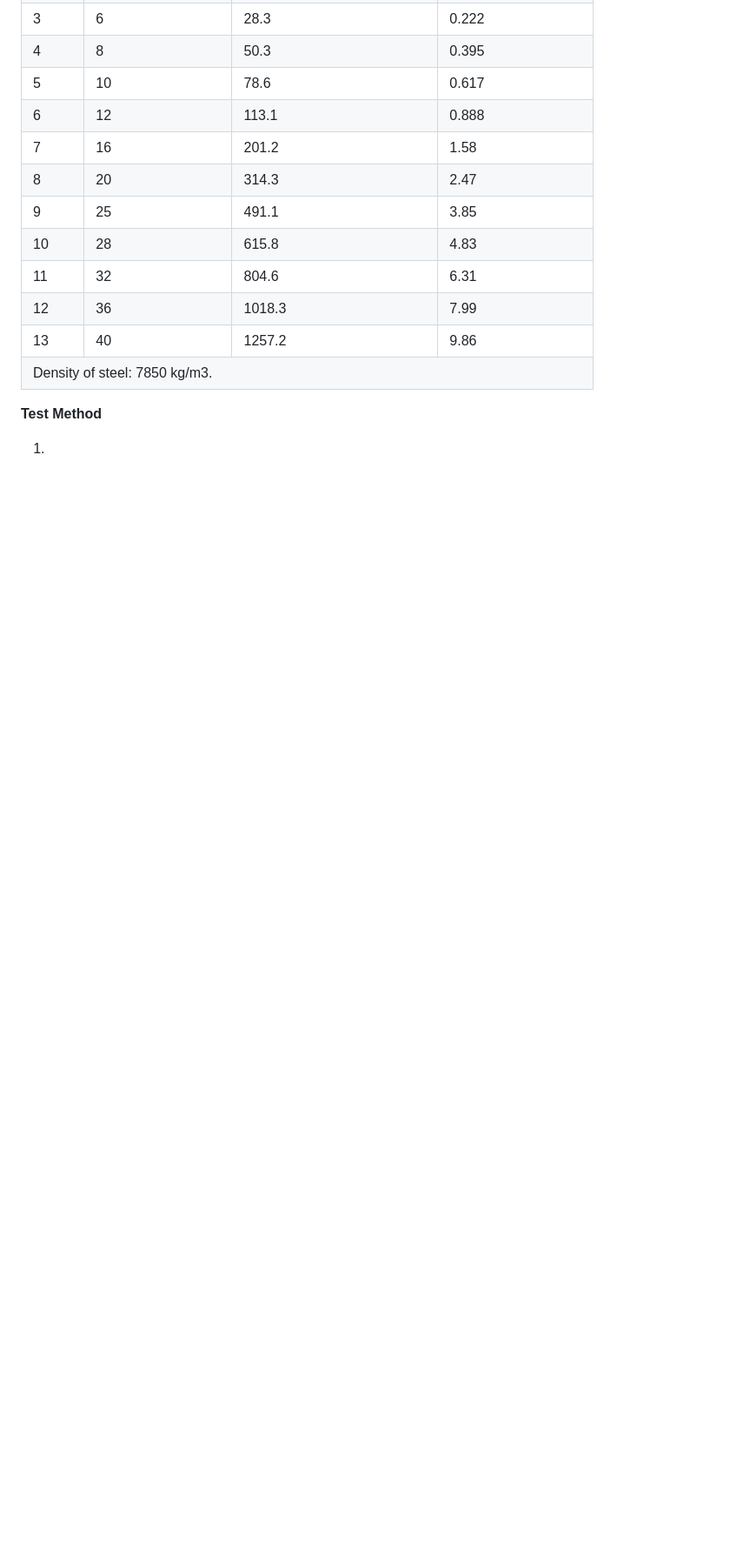
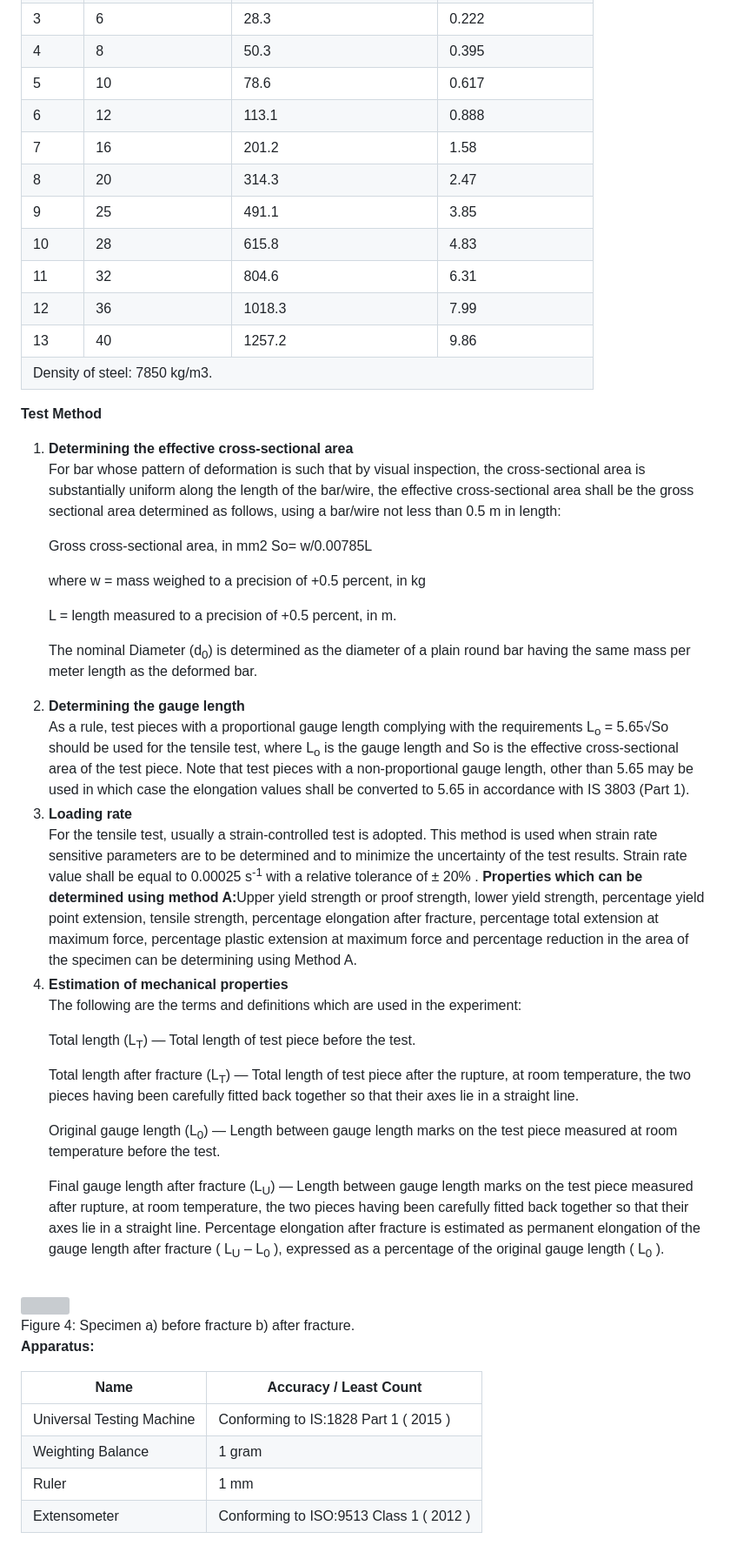
Before and after one commit to virtual-labs/exp-tensile-test-iitd, a Markdown page: experiment/theory.md, the part around one of its changes. Shown at 87% size. GitHub-like rendering; blank space fills up the shorter version; grey boxes are pictures that could not be loaded.

```diff
--- a/experiment/theory.md
+++ b/experiment/theory.md
@@ -203,9 +203,61 @@ Table 2: Nominal size and nominal mass of the reinforcement bars.
 
 <strong>Test Method</strong>
 <ol>
-<li><strong></strong></li>
-<li><strong></strong></li>
-<li><strong></strong></li>
-<li><strong></strong></li>
+<li><strong>Determining the effective cross-sectional area</strong><br>
+  For bar whose pattern of deformation is such that by visual inspection, the cross-sectional area is substantially uniform along the length of the bar/wire, the effective cross-sectional area shall be the gross sectional area determined as follows, using a bar/wire not less than 0.5 m in length:
+
+Gross cross-sectional area, in mm2 So= w/0.00785L
+
+where w = mass weighed to a precision of +0.5 percent, in kg
+
+L = length measured to a precision of +0.5 percent, in m.
+
+  The nominal Diameter (d<sub>0</sub>) is determined as the diameter of a plain round bar having the same mass per meter length as the deformed bar.</li>
+<li><strong>Determining the gauge length</strong><br>As a rule, test pieces with a proportional gauge length complying with the requirements L<sub>o</sub> = 5.65√So should be used for the tensile test, where L<sub>o</sub> is the gauge length and So is the effective cross-sectional area of the test piece. Note that test pieces with a non-proportional gauge length, other than 5.65 may be used in which case the elongation values shall be converted to 5.65 in accordance with IS 3803 (Part 1).</li>
+<li><strong>Loading rate</strong><br>For the tensile test, usually a strain-controlled test is adopted. This method is used when strain rate sensitive parameters are to be determined and to minimize the uncertainty of the test results. Strain rate value shall be equal to 0.00025 s<sup>-1</sup> with a relative tolerance of ± 20% .
+  <strong>Properties which can be determined using method A:</strong>Upper yield strength or proof strength, lower yield strength, percentage yield point extension, tensile strength, percentage elongation after fracture, percentage total extension at maximum force, percentage plastic extension at maximum force and percentage reduction in the area of the specimen can be determining using Method A.  </li>
+<li><strong>Estimation of mechanical properties</strong><br>The following are the terms and definitions which are used in the experiment:
+
+Total length (L<sub>T</sub>) — Total length of test piece before the test.
+
+Total length after fracture (L<sub>T</sub>) — Total length of test piece after the rupture, at room temperature, the two pieces having been carefully fitted back together so that their axes lie in a straight line.
+
+Original gauge length (L<sub>0</sub>) — Length between gauge length marks on the test piece measured at room temperature before the test.
+
+Final gauge length after fracture (L<sub>U</sub>) — Length between gauge length marks on the test piece measured after rupture, at room temperature, the two pieces having been carefully fitted back together so that their axes lie in a straight line. Percentage elongation after fracture is estimated as permanent elongation of the gauge length after fracture ( L<sub>U</sub> – L<sub>0</sub> ), expressed as a percentage of the original gauge length ( L<sub>0</sub> ).</li>
 
 </ol>
+
+<br>
+<img src="./webimages/fig4.png">
+<br>
+Figure 4: Specimen a) before fracture b) after fracture.
+<br>
+
+<strong>Apparatus:</strong>
+<table>
+<thead>
+  <tr>
+    <th>Name</th>
+    <th>Accuracy / Least Count</th>
+  </tr>
+</thead>
+<tbody>
+  <tr>
+    <td>Universal Testing Machine</td>
+    <td>Conforming to IS:1828 Part 1 ( 2015 )</td>
+  </tr>
+  <tr>
+    <td>Weighting Balance</td>
+    <td>1 gram</td>
+  </tr>
+  <tr>
+    <td>Ruler</td>
+    <td>1 mm</td>
+  </tr>
+  <tr>
+    <td>Extensometer </td>
+    <td>Conforming to ISO:9513 Class 1 ( 2012 )</td>
+  </tr>
+</tbody>
+</table>
```
Also changed, not shown: other parts of experiment/theory.md (+11 -11 lines).
